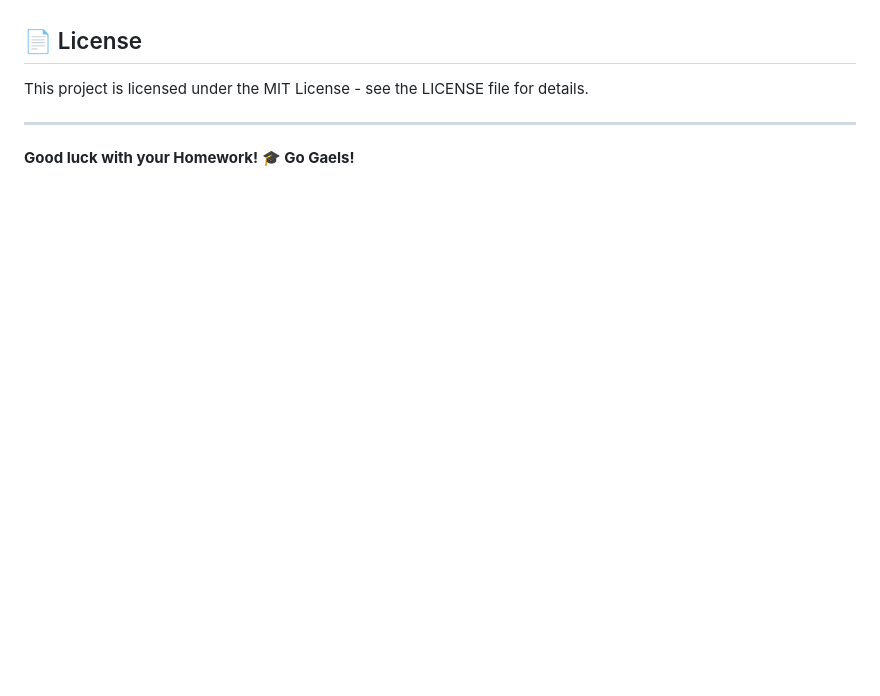
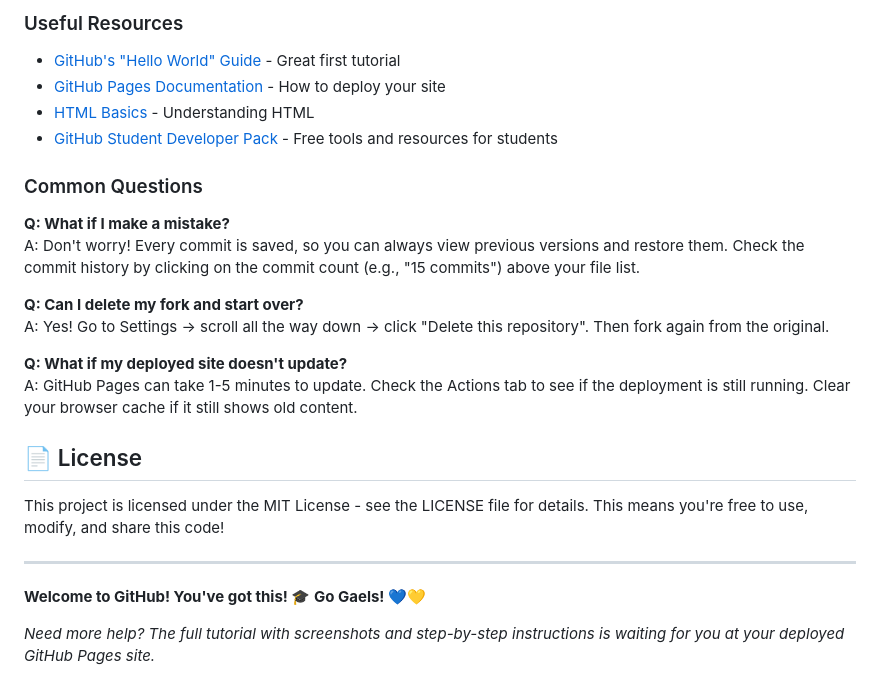
Before and after one commit to RuslanKain/queens-student-page, a Markdown page: README.md, the part around one of its changes. GitHub-like rendering; blank space fills up the shorter version.

```diff
--- a/README.md
+++ b/README.md
@@ -124,8 +121,26 @@ Provide a written description that includes:
+### Useful Resources
+- [GitHub's "Hello World" Guide](https://docs.github.com/en/get-started/quickstart/hello-world) - Great first tutorial
+- [GitHub Pages Documentation](https://docs.github.com/en/pages) - How to deploy your site
+- [HTML Basics](https://developer.mozilla.org/en-US/docs/Learn/HTML/Introduction_to_HTML) - Understanding HTML
+- [GitHub Student Developer Pack](https://education.github.com/pack) - Free tools and resources for students
+
+### Common Questions
+
+**Q: What if I make a mistake?**
+A: Don't worry! Every commit is saved, so you can always view previous versions and restore them. Check the commit history by clicking on the commit count (e.g., "15 commits") above your file list.
+
+**Q: Can I delete my fork and start over?**
+A: Yes! Go to Settings → scroll all the way down → click "Delete this repository". Then fork again from the original.
+
+**Q: What if my deployed site doesn't update?**
+A: GitHub Pages can take 1-5 minutes to update. Check the Actions tab to see if the deployment is still running. Clear your browser cache if it still shows old content.
 
 ## 📄 License
 
-This project is licensed under the MIT License - see the LICENSE file for details.
+This project is licensed under the MIT License - see the LICENSE file for details. This means you're free to use, modify, and share this code!
 
 ---
 
-**Good luck with your Homework! 🎓 Go Gaels!**
+**Welcome to GitHub! You've got this! 🎓 Go Gaels! 💙💛**
+
+*Need more help? The full tutorial with screenshots and step-by-step instructions is waiting for you at your deployed GitHub Pages site.*
```
Also changed, not shown: other parts of README.md (+93 -96 lines).
